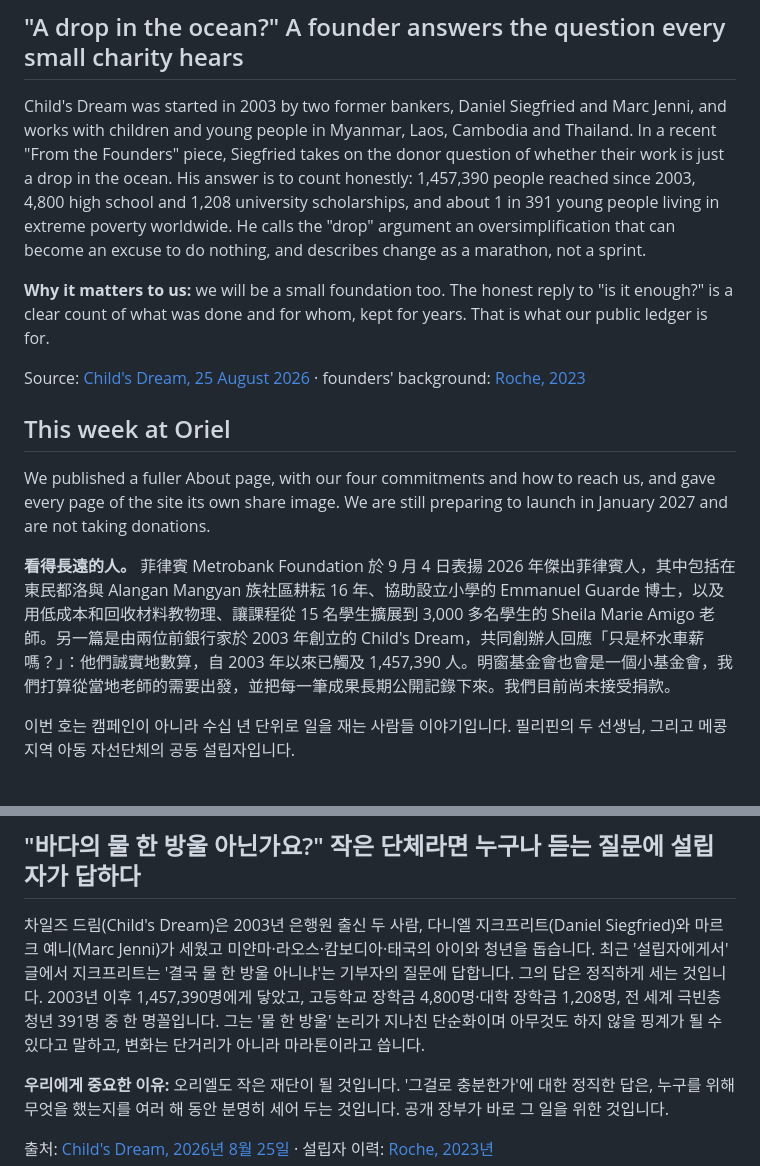
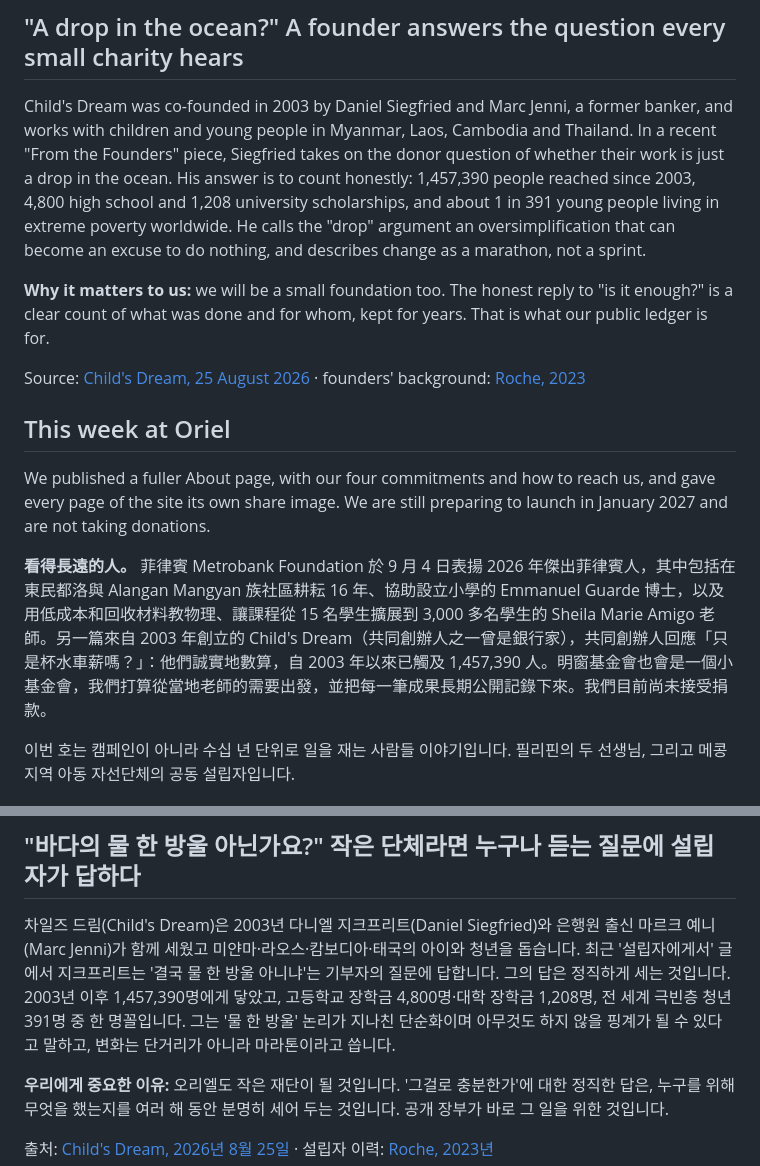
Before and after one commit to probe2928-crypto/firstbrick, a Markdown page: content/notes/2026-10-31-the-long-view.md, 2 parts joined by grey strips. GitHub-like rendering.

Commit message:
읽을거리 No.3: 차일즈 드림 설립자 이력 표현 바로잡기
Co-Authored-By: Claude Opus 5.5 <noreply@anthropic.com>
Claude-Session: https://claude.ai/code/session_01CHRf4LquoaKjGorm2ujTYa

```diff
--- a/content/notes/2026-10-31-the-long-view.md
+++ b/content/notes/2026-10-31-the-long-view.md
@@ -18,7 +18,7 @@ Source: [Daily Tribune, 11 September 2026](https://tribune.net.ph/2026/09/11/10-
 
 ## "A drop in the ocean?" A founder answers the question every small charity hears
 
-Child's Dream was started in 2003 by two former bankers, Daniel Siegfried and Marc Jenni, and works with children and young people in Myanmar, Laos, Cambodia and Thailand. In a recent "From the Founders" piece, Siegfried takes on the donor question of whether their work is just a drop in the ocean. His answer is to count honestly: 1,457,390 people reached since 2003, 4,800 high school and 1,208 university scholarships, and about 1 in 391 young people living in extreme poverty worldwide. He calls the "drop" argument an oversimplification that can become an excuse to do nothing, and describes change as a marathon, not a sprint.
+Child's Dream was co-founded in 2003 by Daniel Siegfried and Marc Jenni, a former banker, and works with children and young people in Myanmar, Laos, Cambodia and Thailand. In a recent "From the Founders" piece, Siegfried takes on the donor question of whether their work is just a drop in the ocean. His answer is to count honestly: 1,457,390 people reached since 2003, 4,800 high school and 1,208 university scholarships, and about 1 in 391 young people living in extreme poverty worldwide. He calls the "drop" argument an oversimplification that can become an excuse to do nothing, and describes change as a marathon, not a sprint.
 
 **Why it matters to us:** we will be a small foundation too. The honest reply to "is it enough?" is a clear count of what was done and for whom, kept for years. That is what our public ledger is for.
 
@@ -28,7 +28,7 @@ Source: [Child's Dream, 25 August 2026](https://childsdream.org/a-drop-in-the-oc
 
 We published a fuller About page, with our four commitments and how to reach us, and gave every page of the site its own share image. We are still preparing to launch in January 2027 and are not taking donations.
 <!-- zh -->
-**看得長遠的人。** 菲律賓 Metrobank Foundation 於 9 月 4 日表揚 2026 年傑出菲律賓人，其中包括在東民都洛與 Alangan Mangyan 族社區耕耘 16 年、協助設立小學的 Emmanuel Guarde 博士，以及用低成本和回收材料教物理、讓課程從 15 名學生擴展到 3,000 多名學生的 Sheila Marie Amigo 老師。另一篇是由兩位前銀行家於 2003 年創立的 Child's Dream，共同創辦人回應「只是杯水車薪嗎？」：他們誠實地數算，自 2003 年以來已觸及 1,457,390 人。明窗基金會也會是一個小基金會，我們打算從當地老師的需要出發，並把每一筆成果長期公開記錄下來。我們目前尚未接受捐款。
+**看得長遠的人。** 菲律賓 Metrobank Foundation 於 9 月 4 日表揚 2026 年傑出菲律賓人，其中包括在東民都洛與 Alangan Mangyan 族社區耕耘 16 年、協助設立小學的 Emmanuel Guarde 博士，以及用低成本和回收材料教物理、讓課程從 15 名學生擴展到 3,000 多名學生的 Sheila Marie Amigo 老師。另一篇來自 2003 年創立的 Child's Dream（共同創辦人之一曾是銀行家），共同創辦人回應「只是杯水車薪嗎？」：他們誠實地數算，自 2003 年以來已觸及 1,457,390 人。明窗基金會也會是一個小基金會，我們打算從當地老師的需要出發，並把每一筆成果長期公開記錄下來。我們目前尚未接受捐款。
 <!-- ko -->
 이번 호는 캠페인이 아니라 수십 년 단위로 일을 재는 사람들 이야기입니다. 필리핀의 두 선생님, 그리고 메콩 지역 아동 자선단체의 공동 설립자입니다.
 
@@ -42,7 +42,7 @@ We published a fuller About page, with our four commitments and how to reach us,
 
 ## "바다의 물 한 방울 아닌가요?" 작은 단체라면 누구나 듣는 질문에 설립자가 답하다
 
-차일즈 드림(Child's Dream)은 2003년 은행원 출신 두 사람, 다니엘 지크프리트(Daniel Siegfried)와 마르크 예니(Marc Jenni)가 세웠고 미얀마·라오스·캄보디아·태국의 아이와 청년을 돕습니다. 최근 '설립자에게서' 글에서 지크프리트는 '결국 물 한 방울 아니냐'는 기부자의 질문에 답합니다. 그의 답은 정직하게 세는 것입니다. 2003년 이후 1,457,390명에게 닿았고, 고등학교 장학금 4,800명·대학 장학금 1,208명, 전 세계 극빈층 청년 391명 중 한 명꼴입니다. 그는 '물 한 방울' 논리가 지나친 단순화이며 아무것도 하지 않을 핑계가 될 수 있다고 말하고, 변화는 단거리가 아니라 마라톤이라고 씁니다.
+차일즈 드림(Child's Dream)은 2003년 다니엘 지크프리트(Daniel Siegfried)와 은행원 출신 마르크 예니(Marc Jenni)가 함께 세웠고 미얀마·라오스·캄보디아·태국의 아이와 청년을 돕습니다. 최근 '설립자에게서' 글에서 지크프리트는 '결국 물 한 방울 아니냐'는 기부자의 질문에 답합니다. 그의 답은 정직하게 세는 것입니다. 2003년 이후 1,457,390명에게 닿았고, 고등학교 장학금 4,800명·대학 장학금 1,208명, 전 세계 극빈층 청년 391명 중 한 명꼴입니다. 그는 '물 한 방울' 논리가 지나친 단순화이며 아무것도 하지 않을 핑계가 될 수 있다고 말하고, 변화는 단거리가 아니라 마라톤이라고 씁니다.
 
 **우리에게 중요한 이유:** 오리엘도 작은 재단이 될 것입니다. '그걸로 충분한가'에 대한 정직한 답은, 누구를 위해 무엇을 했는지를 여러 해 동안 분명히 세어 두는 것입니다. 공개 장부가 바로 그 일을 위한 것입니다.
 
```
